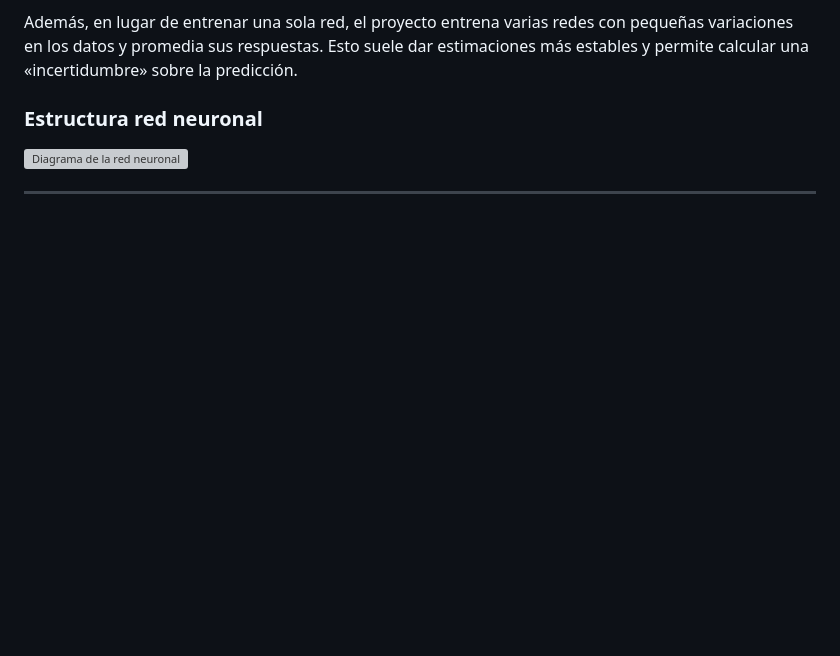
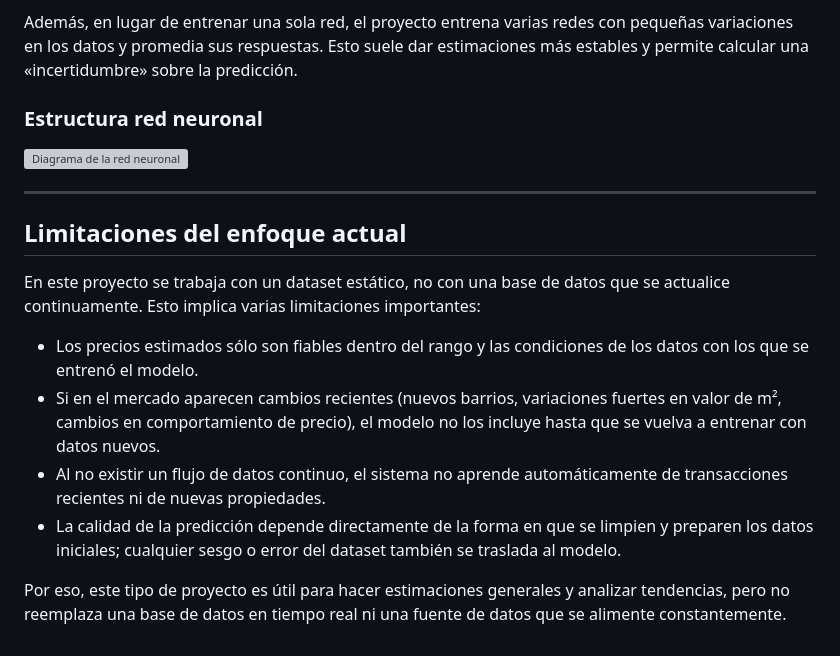
Before and after one commit to anyoalmanza-cmd/api-cotizador-bogota, a Markdown page: README.md, the part around the change. GitHub-like rendering; blank space fills up the shorter version; grey boxes are pictures that could not be loaded.

```diff
--- a/README.md
+++ b/README.md
@@ -65,3 +65,14 @@ Además, en lugar de entrenar una sola red, el proyecto entrena varias redes con
 ![Diagrama de la red neuronal](src/api/templates/nn_diagram_full.svg)
 
 ---
+
+## Limitaciones del enfoque actual
+
+En este proyecto se trabaja con un dataset estático, no con una base de datos que se actualice continuamente. Esto implica varias limitaciones importantes:
+
+- Los precios estimados sólo son fiables dentro del rango y las condiciones de los datos con los que se entrenó el modelo.
+- Si en el mercado aparecen cambios recientes (nuevos barrios, variaciones fuertes en valor de m², cambios en comportamiento de precio), el modelo no los incluye hasta que se vuelva a entrenar con datos nuevos.
+- Al no existir un flujo de datos continuo, el sistema no aprende automáticamente de transacciones recientes ni de nuevas propiedades.
+- La calidad de la predicción depende directamente de la forma en que se limpien y preparen los datos iniciales; cualquier sesgo o error del dataset también se traslada al modelo.
+
+Por eso, este tipo de proyecto es útil para hacer estimaciones generales y analizar tendencias, pero no reemplaza una base de datos en tiempo real ni una fuente de datos que se alimente constantemente.
```
